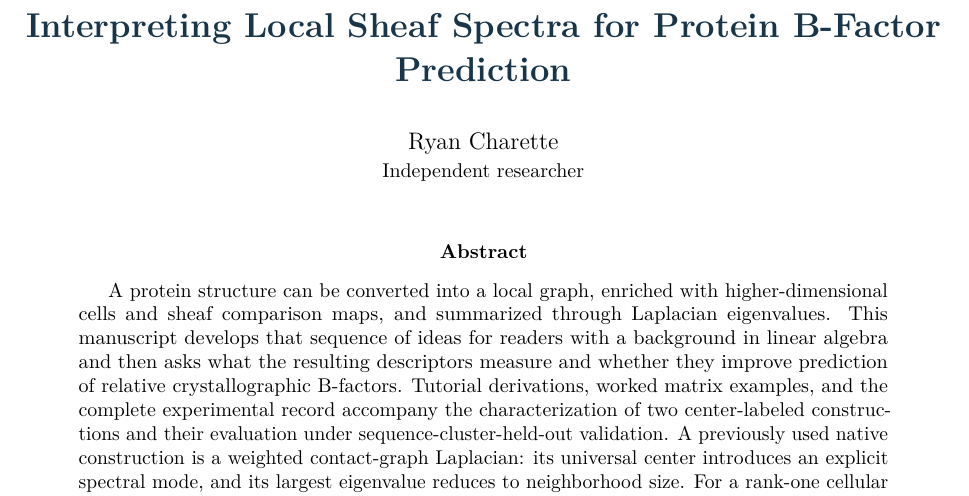
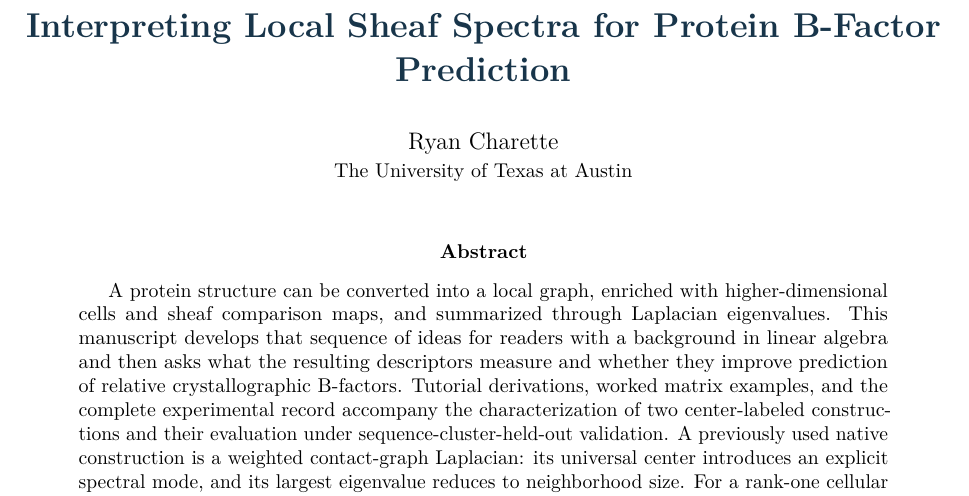
Before and after one commit to ryan-charette/psl-protein-flexibility, a LaTeX paper (paper/manuscript.tex): part of page 1 of 42, cut so that both start at the same text. Compiled offline with pdfLaTeX.

Commit message:
Revision and editing

```diff
--- a/paper/manuscript.tex
+++ b/paper/manuscript.tex
@@ -42,7 +42,7 @@
 \caption{#2}\label{#3}\end{figure}}
 
 \title{\color{ink}\bfseries Interpreting Local Sheaf Spectra for Protein B-Factor Prediction}
-\author{Ryan Charette\\\small Independent researcher}
+\author{Ryan Charette\\\small The University of Texas at Austin}
 \date{}
 \begin{document}
 \maketitle
```
Also changed, not shown: README.md, paper/manuscript.pdf, 2 other files.
